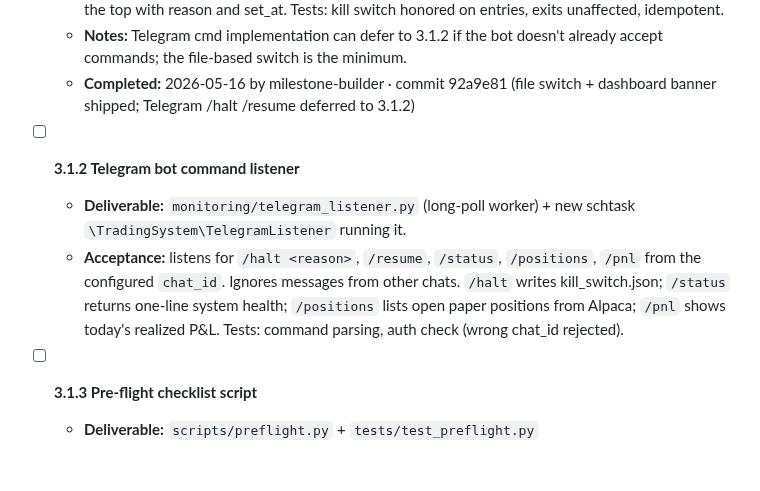
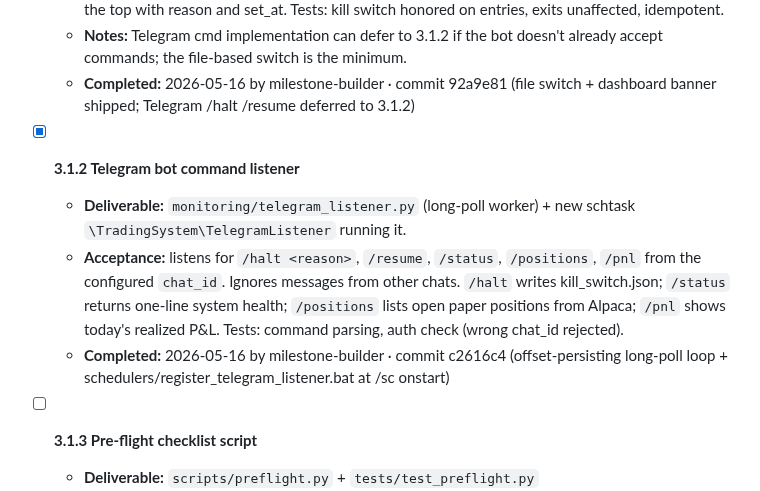
Before and after one commit to ProbablyMaybeNo/Profit-Generation, a Markdown page: docs/PHASE3_PLAN CURRENT.md, the part around the change. GitHub-like rendering; blank space fills up the shorter version.

Commit message:
chore: tick milestone 3.1.2 (Telegram bot command listener)

```diff
--- a/docs/PHASE3_PLAN CURRENT.md
+++ b/docs/PHASE3_PLAN CURRENT.md
@@ -32,9 +32,10 @@ is exposed (3.2.4 onward).
   - **Notes:** Telegram cmd implementation can defer to 3.1.2 if the bot doesn't already accept commands; the file-based switch is the minimum.
   - **Completed:** 2026-05-16 by milestone-builder · commit 92a9e81 (file switch + dashboard banner shipped; Telegram /halt /resume deferred to 3.1.2)
 
-- [ ] **3.1.2 Telegram bot command listener**
+- [x] **3.1.2 Telegram bot command listener**
   - **Deliverable:** `monitoring/telegram_listener.py` (long-poll worker) + new schtask `\TradingSystem\TelegramListener` running it.
   - **Acceptance:** listens for `/halt <reason>`, `/resume`, `/status`, `/positions`, `/pnl` from the configured `chat_id`. Ignores messages from other chats. `/halt` writes kill_switch.json; `/status` returns one-line system health; `/positions` lists open paper positions from Alpaca; `/pnl` shows today's realized P&L. Tests: command parsing, auth check (wrong chat_id rejected).
+  - **Completed:** 2026-05-16 by milestone-builder · commit c2616c4 (offset-persisting long-poll loop + schedulers/register_telegram_listener.bat at /sc onstart)
 
 - [ ] **3.1.3 Pre-flight checklist script**
   - **Deliverable:** `scripts/preflight.py` + `tests/test_preflight.py`
```
